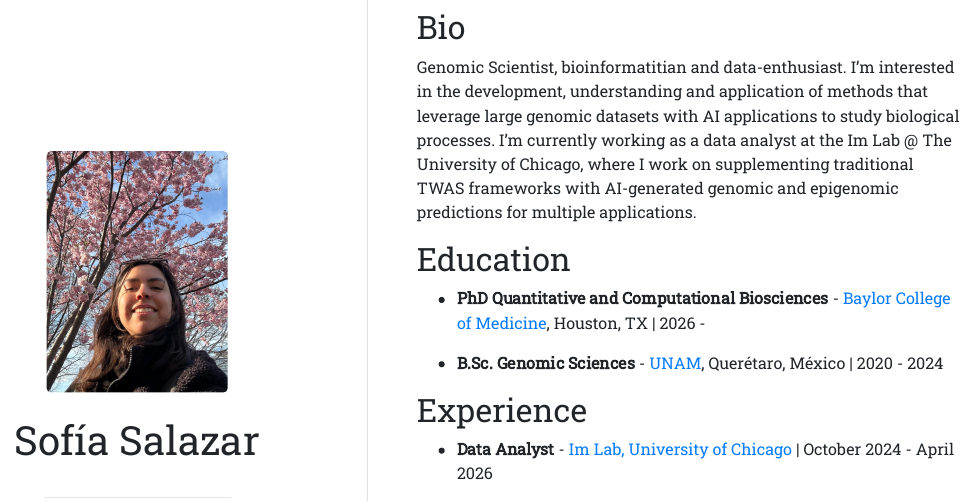
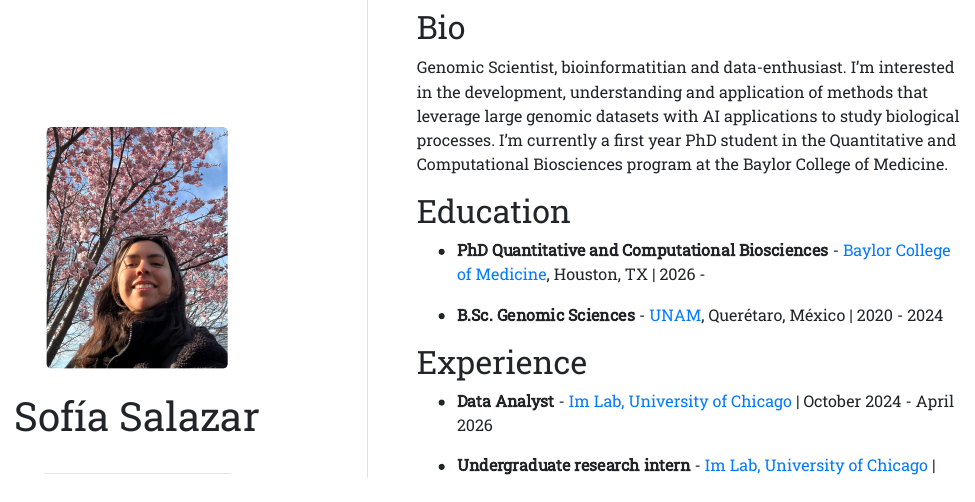
Before and after one commit to SophSM/SophSM.github.io, an R Markdown document (index.Rmd): the page in a window 1100 px wide, from 90 px down before the commit and from 110 px down after it, so that both start at the same text. The pictures show the output file index.html that the author committed with the source, opened offline.

Commit message:
update 2

```diff
--- a/index.Rmd
+++ b/index.Rmd
@@ -15,7 +15,7 @@ output:
 
 ## Bio
 
-Genomic Scientist, bioinformatitian and data-enthusiast. I'm interested in the development, understanding and application of methods that leverage large genomic datasets with AI applications to study biological processes. I'm currently working as a data analyst at the Im Lab @ The University of Chicago, where I work on supplementing traditional TWAS frameworks with AI-generated genomic and epigenomic predictions for multiple applications.
+Genomic Scientist, bioinformatitian and data-enthusiast. I'm interested in the development, understanding and application of methods that leverage large genomic datasets with AI applications to study biological processes. I'm currently a first year PhD student in the Quantitative and Computational Biosciences program at the Baylor College of Medicine.
 
 ## Education
 
```
Also changed, not shown: index.html.
